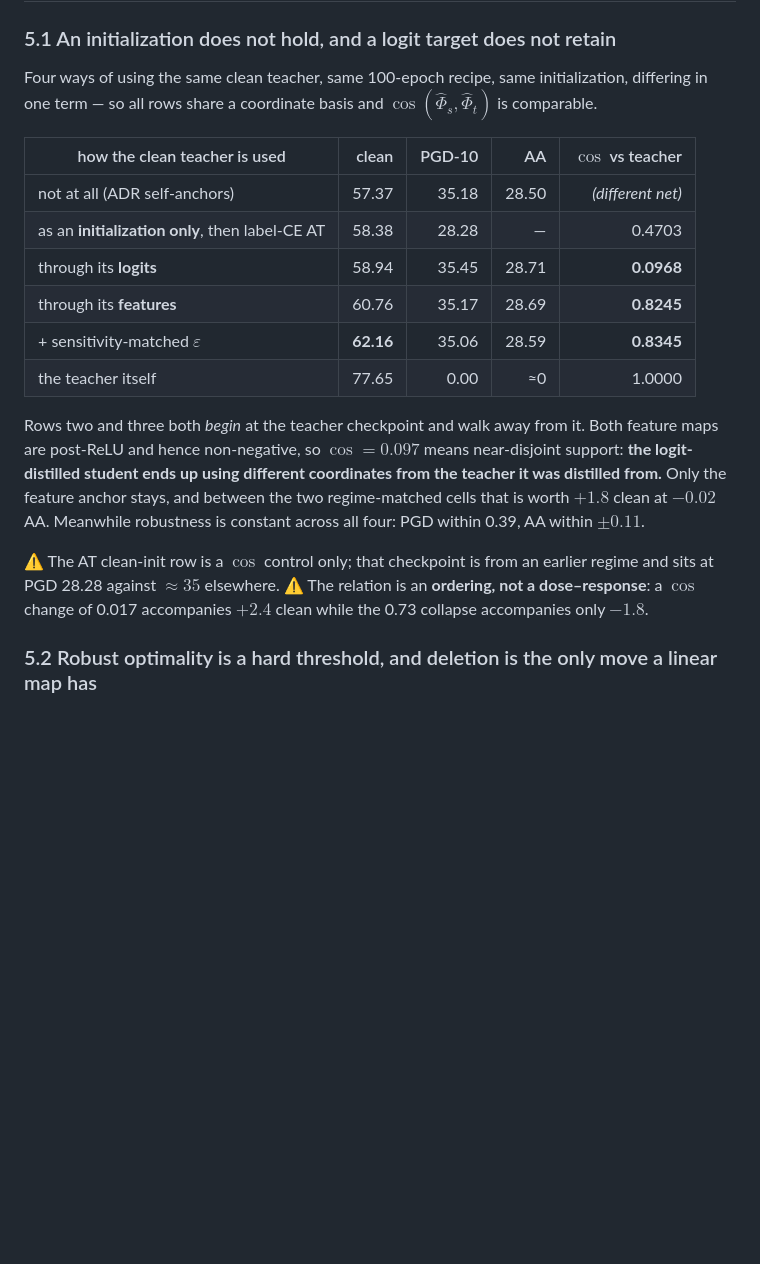
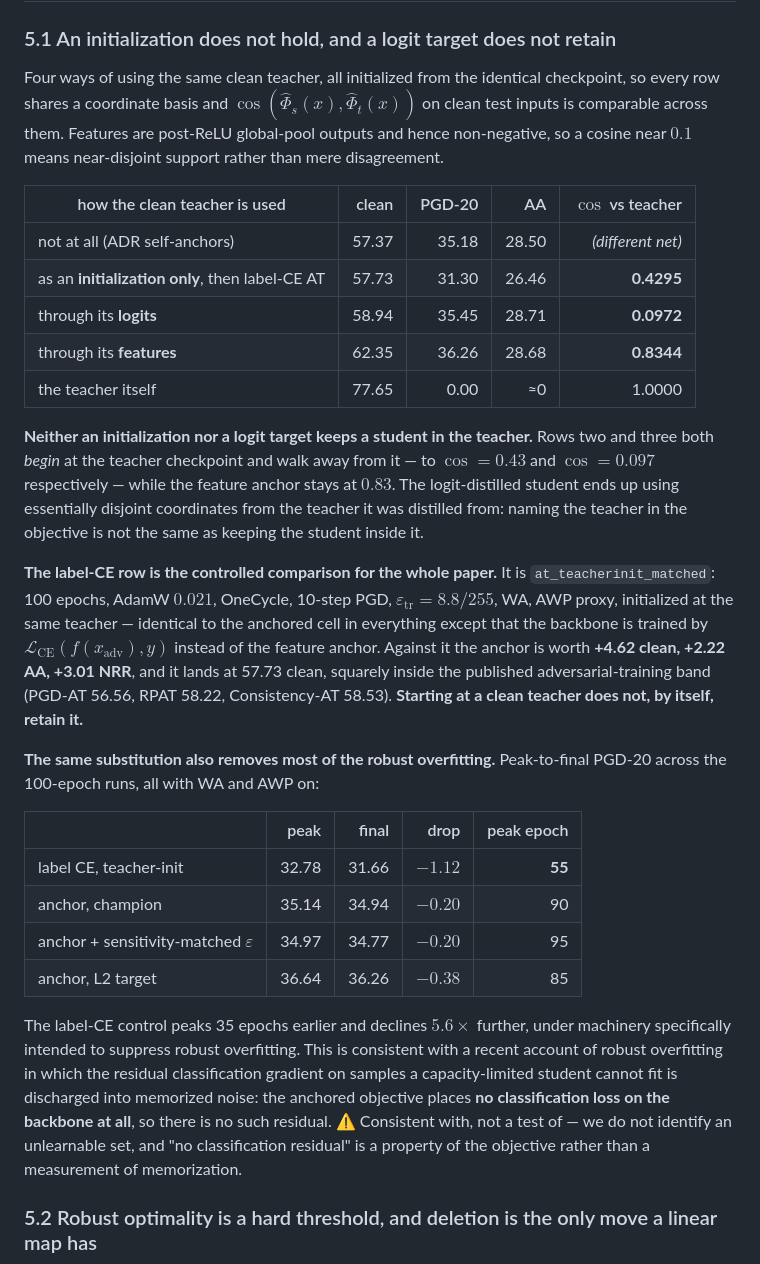
Before and after one commit to sgmath12/FAT, a Markdown page: writing.md, the part around the change. GitHub-like rendering; blank space fills up the shorter version.

```diff
--- a/writing.md
+++ b/writing.md
@@ -184,27 +184,50 @@ is unnecessary"* — the latter is a ranking claim against a line we do not comp
 
 ### 5.1 An initialization does not hold, and a logit target does not retain
 
-Four ways of using the same clean teacher, same 100-epoch recipe, same initialization, differing in
-one term — so all rows share a coordinate basis and $\cos(\hat\Phi_s,\hat\Phi_t)$ is comparable.
+Four ways of using the same clean teacher, all initialized from the identical checkpoint, so every
+row shares a coordinate basis and $\cos(\hat\Phi_s(x),\hat\Phi_t(x))$ on clean test inputs is
+comparable across them. Features are post-ReLU global-pool outputs and hence non-negative, so a
+cosine near $0.1$ means near-disjoint support rather than mere disagreement.
 
-| how the clean teacher is used | clean | PGD-10 | AA | $\cos$ vs teacher |
+| how the clean teacher is used | clean | PGD-20 | AA | $\cos$ vs teacher |
 |---|---:|---:|---:|---:|
 | not at all (ADR self-anchors) | 57.37 | 35.18 | 28.50 | *(different net)* |
-| as an **initialization only**, then label-CE AT | 58.38 | 28.28 | — | 0.4703 |
-| through its **logits** | 58.94 | 35.45 | 28.71 | **0.0968** |
-| through its **features** | 60.76 | 35.17 | 28.69 | **0.8245** |
-| + sensitivity-matched $\varepsilon$ | **62.16** | 35.06 | 28.59 | **0.8345** |
+| as an **initialization only**, then label-CE AT | 57.73 | 31.30 | 26.46 | **0.4295** |
+| through its **logits** | 58.94 | 35.45 | 28.71 | **0.0972** |
+| through its **features** | 62.35 | 36.26 | 28.68 | **0.8344** |
 | the teacher itself | 77.65 | 0.00 | ≈0 | 1.0000 |
 
-Rows two and three both *begin* at the teacher checkpoint and walk away from it. Both feature maps
-are post-ReLU and hence non-negative, so $\cos=0.097$ means near-disjoint support: **the
-logit-distilled student ends up using different coordinates from the teacher it was distilled from.**
-Only the feature anchor stays, and between the two regime-matched cells that is worth $+1.8$ clean at
-$-0.02$ AA. Meanwhile robustness is constant across all four: PGD within 0.39, AA within $\pm0.11$.
+**Neither an initialization nor a logit target keeps a student in the teacher.** Rows two and three
+both *begin* at the teacher checkpoint and walk away from it — to $\cos=0.43$ and $\cos=0.097$
+respectively — while the feature anchor stays at $0.83$. The logit-distilled student ends up using
+essentially disjoint coordinates from the teacher it was distilled from: naming the teacher in the
+objective is not the same as keeping the student inside it.
 
-⚠ The AT clean-init row is a $\cos$ control only; that checkpoint is from an earlier regime and sits
-at PGD 28.28 against $\approx35$ elsewhere. ⚠ The relation is an **ordering, not a dose–response**: a
-$\cos$ change of 0.017 accompanies $+2.4$ clean while the 0.73 collapse accompanies only $-1.8$.
+**The label-CE row is the controlled comparison for the whole paper.** It is `at_teacherinit_matched`:
+100 epochs, AdamW $0.021$, OneCycle, 10-step PGD, $\varepsilon_{\mathrm{tr}}=8.8/255$, WA, AWP proxy,
+initialized at the same teacher — identical to the anchored cell in everything except that the
+backbone is trained by $\mathcal L_{\mathrm{CE}}(f(x_{\mathrm{adv}}),y)$ instead of the feature
+anchor. Against it the anchor is worth **+4.62 clean, +2.22 AA, +3.01 NRR**, and it lands at 57.73
+clean, squarely inside the published adversarial-training band (PGD-AT 56.56, RPAT 58.22,
+Consistency-AT 58.53). **Starting at a clean teacher does not, by itself, retain it.**
+
+**The same substitution also removes most of the robust overfitting.** Peak-to-final PGD-20 across
+the 100-epoch runs, all with WA and AWP on:
+
+| | peak | final | drop | peak epoch |
+|---|---:|---:|---:|---:|
+| label CE, teacher-init | 32.78 | 31.66 | **$-1.12$** | **55** |
+| anchor, champion | 35.14 | 34.94 | $-0.20$ | 90 |
+| anchor + sensitivity-matched $\varepsilon$ | 34.97 | 34.77 | $-0.20$ | 95 |
+| anchor, L2 target | 36.64 | 36.26 | $-0.38$ | 85 |
+
+The label-CE control peaks 35 epochs earlier and declines $5.6\times$ further, under machinery
+specifically intended to suppress robust overfitting. This is consistent with a recent account of
+robust overfitting in which the residual classification gradient on samples a capacity-limited
+student cannot fit is discharged into memorized noise: the anchored objective places **no
+classification loss on the backbone at all**, so there is no such residual. ⚠ Consistent with, not a
+test of — we do not identify an unlearnable set, and "no classification residual" is a property of
+the objective rather than a measurement of memorization.
 
 ### 5.2 Robust optimality is a hard threshold, and deletion is the only move a linear map has
 
```
Also changed, not shown: writting_docs/related_robust_teachers_fail.md (added, +224 -0 lines).
